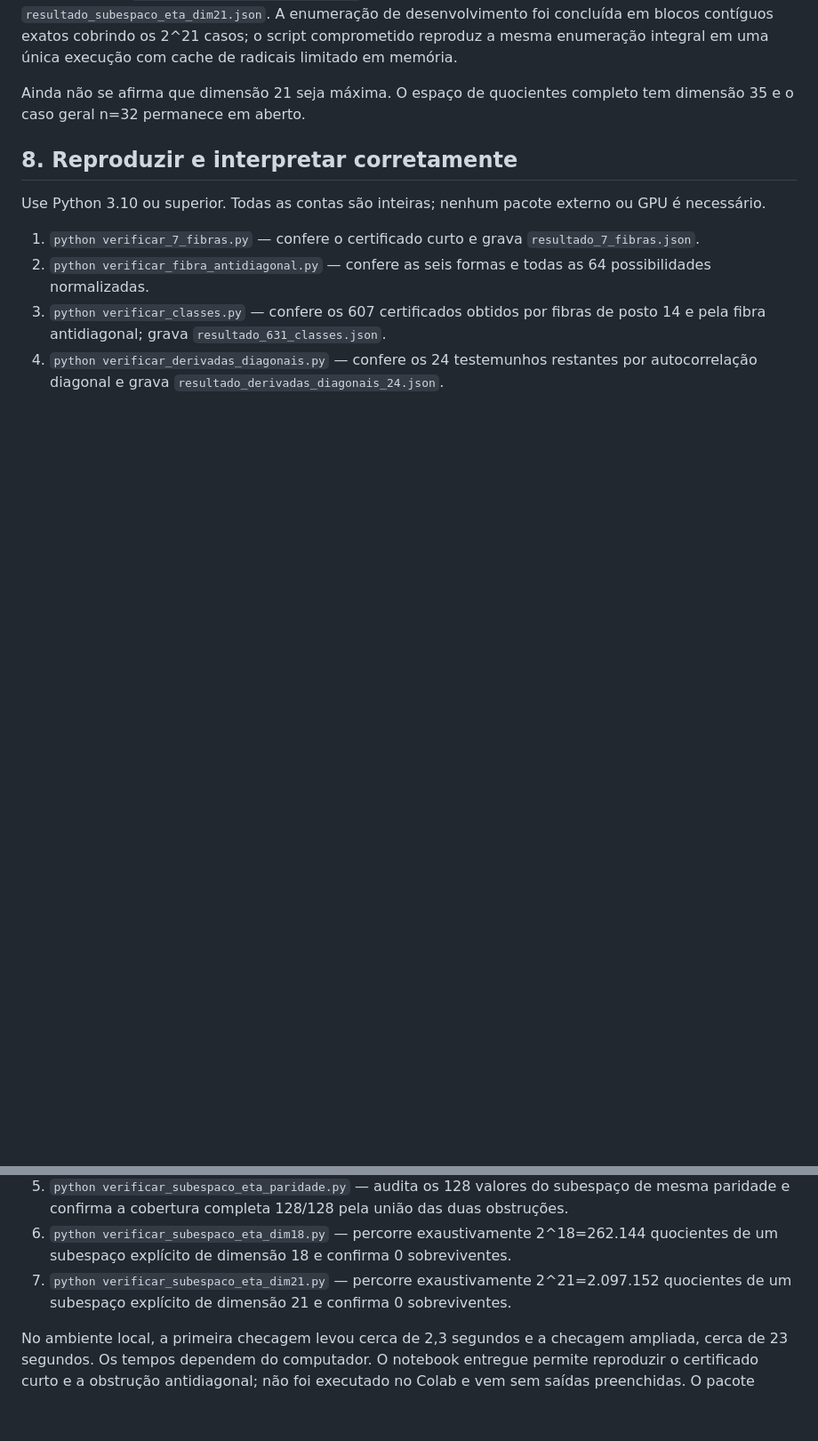
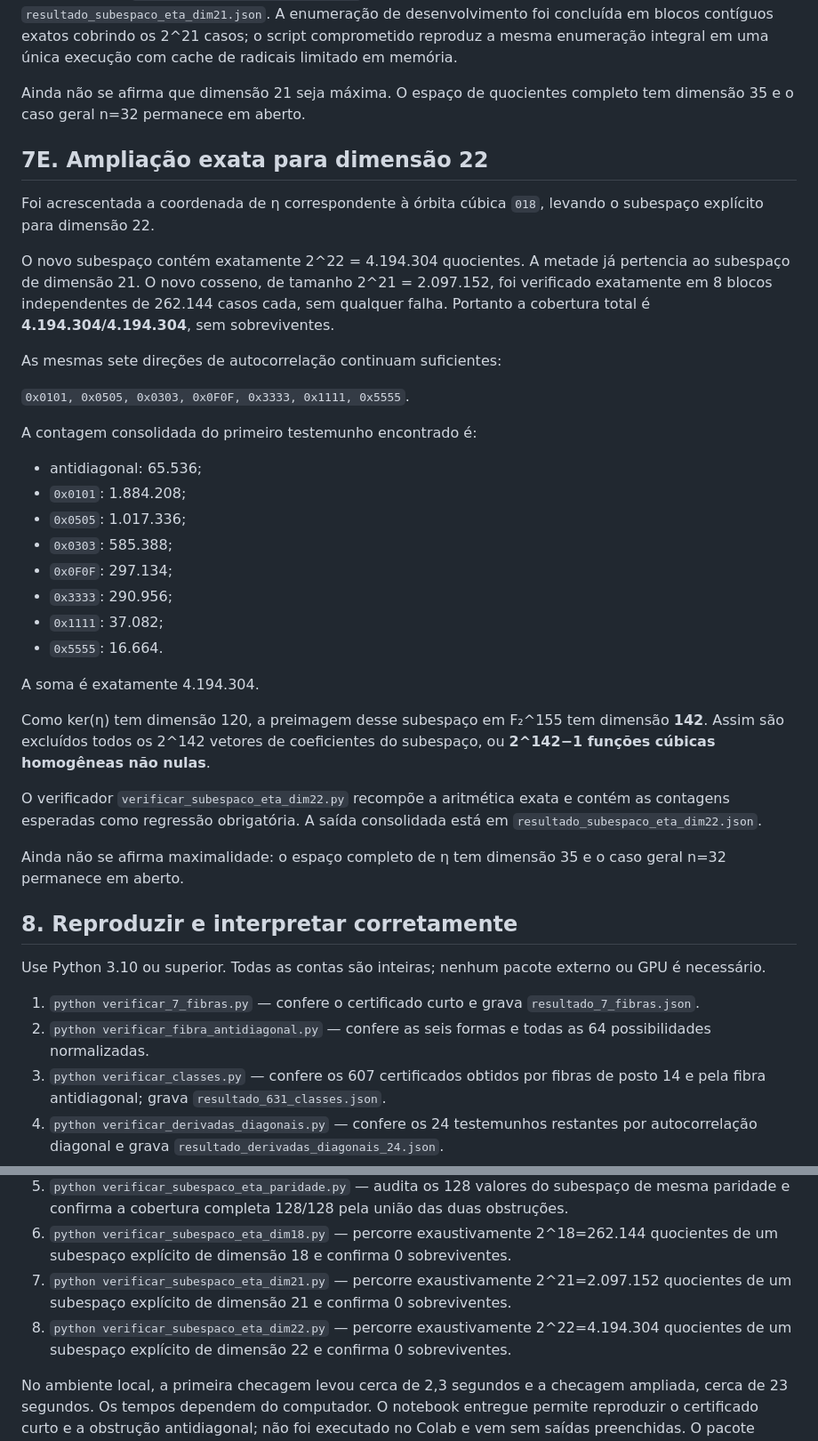
Before and after one commit to contatofilipevono-rgb/hrsbf-bent-verification, a Markdown page: avanco_t32/AVANCO_E_LIMITES.md, 2 parts joined by grey strips. Shown at 89% size. GitHub-like rendering; blank space fills up the shorter version.

Commit message:
docs: add exhaustive dimension-22 eta subspace exclusion

```diff
--- a/avanco_t32/AVANCO_E_LIMITES.md
+++ b/avanco_t32/AVANCO_E_LIMITES.md
@@ -221,6 +221,36 @@ O verificador é `verificar_subespaco_eta_dim21.py`; a saída consolidada está
 
 Ainda não se afirma que dimensão 21 seja máxima. O espaço de quocientes completo tem dimensão 35 e o caso geral n=32 permanece em aberto.
 
+
+## 7E. Ampliação exata para dimensão 22
+
+Foi acrescentada a coordenada de η correspondente à órbita cúbica `018`, levando o subespaço explícito para dimensão 22.
+
+O novo subespaço contém exatamente 2^22 = 4.194.304 quocientes. A metade já pertencia ao subespaço de dimensão 21. O novo cosseno, de tamanho 2^21 = 2.097.152, foi verificado exatamente em 8 blocos independentes de 262.144 casos cada, sem qualquer falha. Portanto a cobertura total é **4.194.304/4.194.304**, sem sobreviventes.
+
+As mesmas sete direções de autocorrelação continuam suficientes:
+
+`0x0101, 0x0505, 0x0303, 0x0F0F, 0x3333, 0x1111, 0x5555`.
+
+A contagem consolidada do primeiro testemunho encontrado é:
+
+- antidiagonal: 65.536;
+- `0x0101`: 1.884.208;
+- `0x0505`: 1.017.336;
+- `0x0303`: 585.388;
+- `0x0F0F`: 297.134;
+- `0x3333`: 290.956;
+- `0x1111`: 37.082;
+- `0x5555`: 16.664.
+
+A soma é exatamente 4.194.304.
+
+Como ker(η) tem dimensão 120, a preimagem desse subespaço em F₂^155 tem dimensão **142**. Assim são excluídos todos os 2^142 vetores de coeficientes do subespaço, ou **2^142−1 funções cúbicas homogêneas não nulas**.
+
+O verificador `verificar_subespaco_eta_dim22.py` recompõe a aritmética exata e contém as contagens esperadas como regressão obrigatória. A saída consolidada está em `resultado_subespaco_eta_dim22.json`.
+
+Ainda não se afirma maximalidade: o espaço completo de η tem dimensão 35 e o caso geral n=32 permanece em aberto.
+
 ## 8. Reproduzir e interpretar corretamente
 
 Use Python 3.10 ou superior. Todas as contas são inteiras; nenhum pacote externo ou GPU é necessário.
@@ -232,6 +262,7 @@ Use Python 3.10 ou superior. Todas as contas são inteiras; nenhum pacote extern
 5. `python verificar_subespaco_eta_paridade.py` — audita os 128 valores do subespaço de mesma paridade e confirma a cobertura completa 128/128 pela união das duas obstruções.
 6. `python verificar_subespaco_eta_dim18.py` — percorre exaustivamente 2^18=262.144 quocientes de um subespaço explícito de dimensão 18 e confirma 0 sobreviventes.
 7. `python verificar_subespaco_eta_dim21.py` — percorre exaustivamente 2^21=2.097.152 quocientes de um subespaço explícito de dimensão 21 e confirma 0 sobreviventes.
+8. `python verificar_subespaco_eta_dim22.py` — percorre exaustivamente 2^22=4.194.304 quocientes de um subespaço explícito de dimensão 22 e confirma 0 sobreviventes.
 
 No ambiente local, a primeira checagem levou cerca de 2,3 segundos e a checagem ampliada, cerca de 23 segundos. Os tempos dependem do computador. O notebook entregue permite reproduzir o certificado curto e a obstrução antidiagonal; não foi executado no Colab e vem sem saídas preenchidas. O pacote contém as saídas locais reais.
 
```
